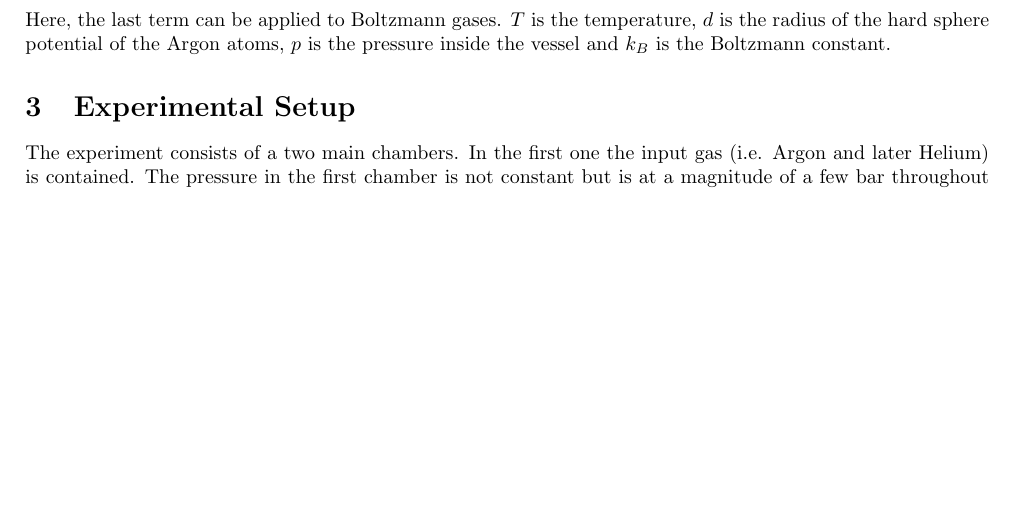
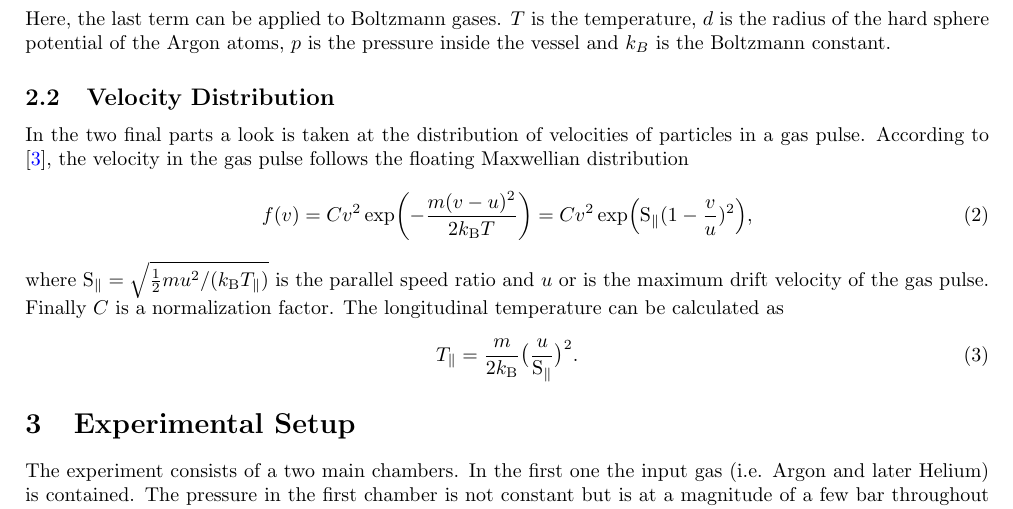
Before and after one commit to kante95/FP3, a LaTeX paper (Exp 6/report/main.tex): part of page 2 of 9, cut so that both start at the same text, the shorter picture padded with empty space. Compiled offline with pdfLaTeX.

Commit message:
Theory expansion

```diff
--- a/Exp 6/report/main.tex
+++ b/Exp 6/report/main.tex
@@ -84,6 +84,16 @@ The Knudsen Number describes the ratio of the mean free path length $l$ of a par
   K_n = \frac{l}{\sqrt{2} L} = \frac{k_B T }{\sqrt{2} \pi d^2 p L}
 \end{equation}
 Here, the last term can be applied to Boltzmann gases. $T$ is the temperature, $d$ is the radius of the hard sphere potential of the Argon atoms, $p$ is the pressure inside the vessel and $k_B$ is the Boltzmann constant.
+
+\subsection{Velocity Distribution}
+In the two final parts a look is taken at the distribution of velocities of particles in a gas pulse. According to \cite{bergmann}, the velocity in the gas pulse follows the floating Maxwellian distribution
+\begin{equation}
+	f(v) = C v^2 \exp(- \frac{m (v - u)^2}{2 k_\mathrm{B} T}) = C v^2 \exp(\mathrm{S}_\parallel (1 - \frac{v}{u})^2),
+\end{equation}
+where $\mathrm{S}_\parallel = \sqrt{\frac{1}{2} m u^2 / (k_{\mathrm{B}} T_\parallel)}$ is the parallel speed ratio and $u$ or is the maximum drift velocity of the gas pulse. Finally $C$ is a normalization factor. The longitudinal temperature can be calculated as
+\begin{equation}
+	T_\parallel = \frac{m}{2 k_\mathrm{B}} \big(\frac{u}{\mathrm{S}_\parallel} \big)^2.
+\end{equation}
 
 \section{Experimental Setup}
 The experiment consists of a two main chambers. In the first one the input gas (i.e. Argon and later Helium) is contained. The pressure in the first chamber is not constant but is at a magnitude of a few \si{\bar} throughout the experiment. The second chamber is continuously emptied by a turbo-molecular pump, which is backed by a diaphragm pump. The chambers are connected via an orifice that is opened and closed by a piezo crystal. To vary the frequency and the time period of inlet one just has to accordingly modulate the electrical pulses on the piezo.
```
